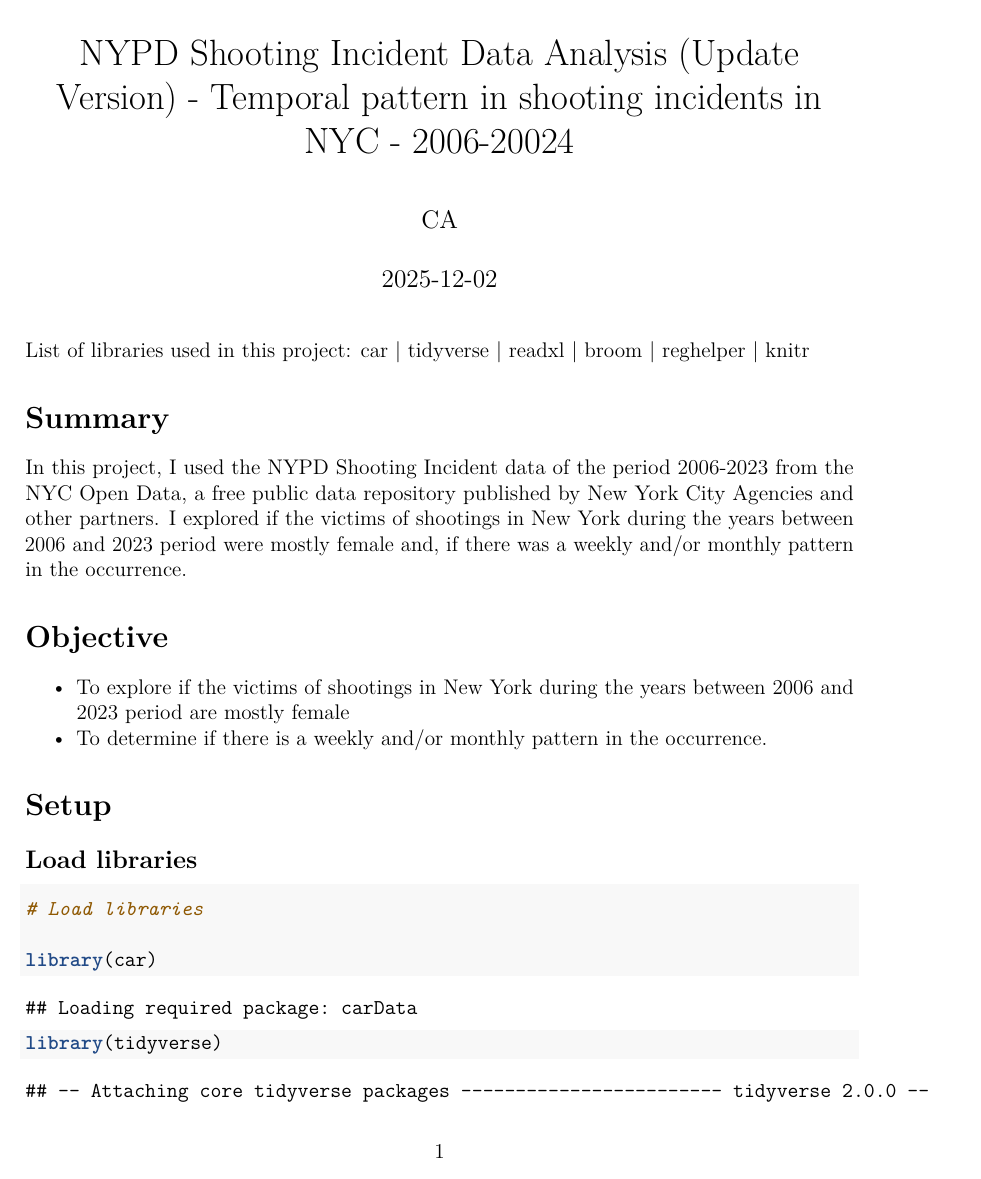
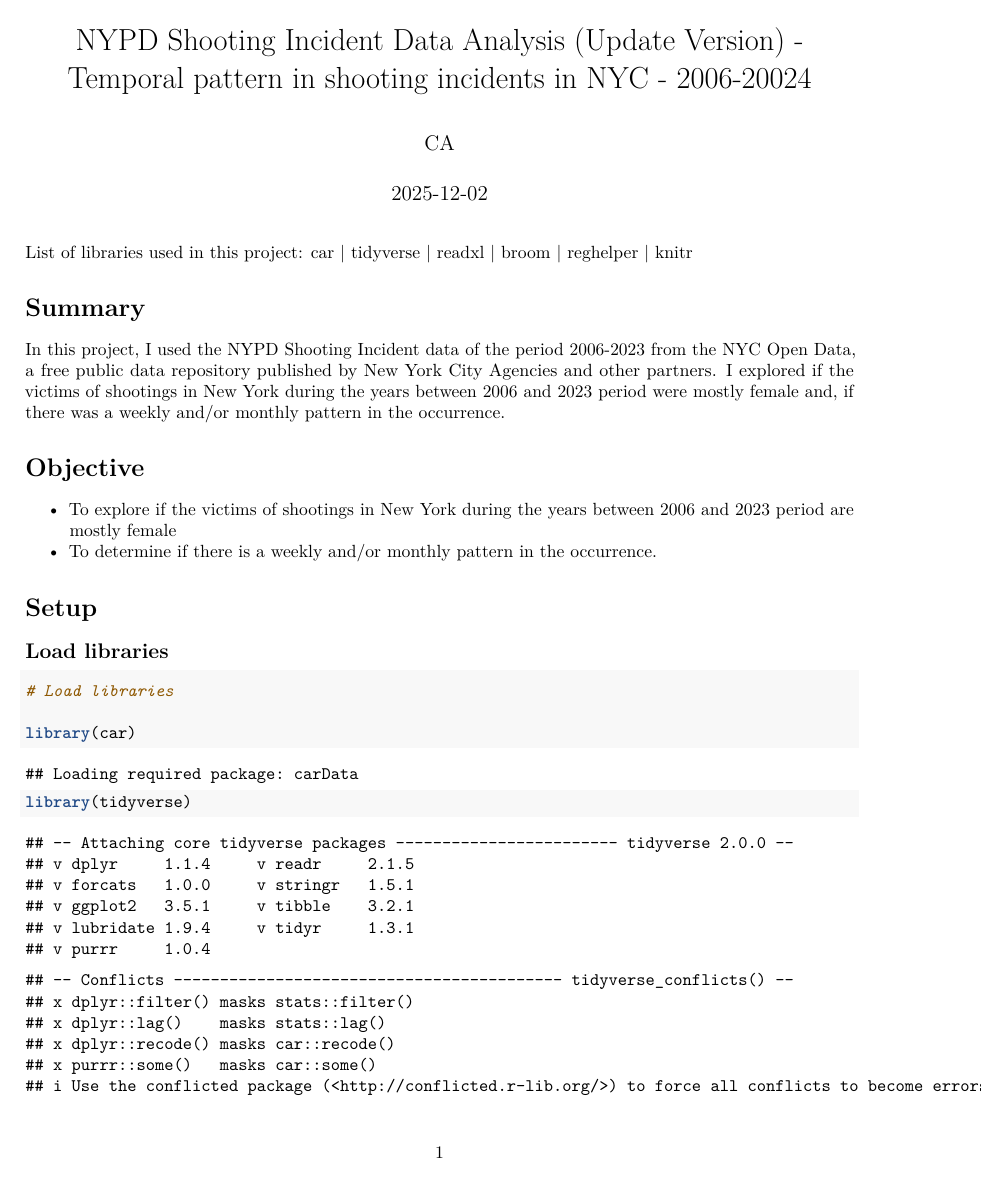
Before and after one commit to CEAbra/MSDS-DS-as-a-field, an R Markdown document (NYP-week3-V16.Rmd): page 1 of 15 before the commit and page 1 of 12 after it. Rendered offline with R 4.5, knitr and Pandoc, then LaTeX, with nearby package versions; some code elsewhere in the file could not run offline.

Commit message:
Update NYP-week3-V16.Rmd

```diff
--- a/NYP-week3-V16.Rmd
+++ b/NYP-week3-V16.Rmd
@@ -9,7 +9,7 @@ date:
 output:
   pdf_document
 fontsize:
-  12pt
+  10pt
 ---
 List of libraries used in this project:
   car | tidyverse | readxl  | broom | reghelper | knitr
```
Also changed, not shown: NYP-week3-V16.Rmd (2 more changed lines).
